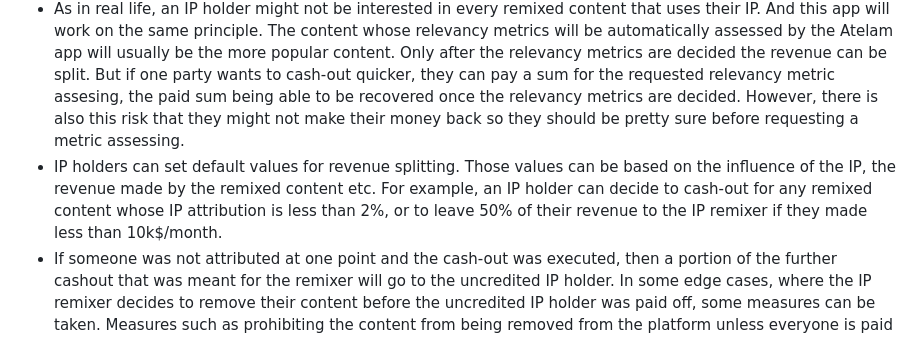
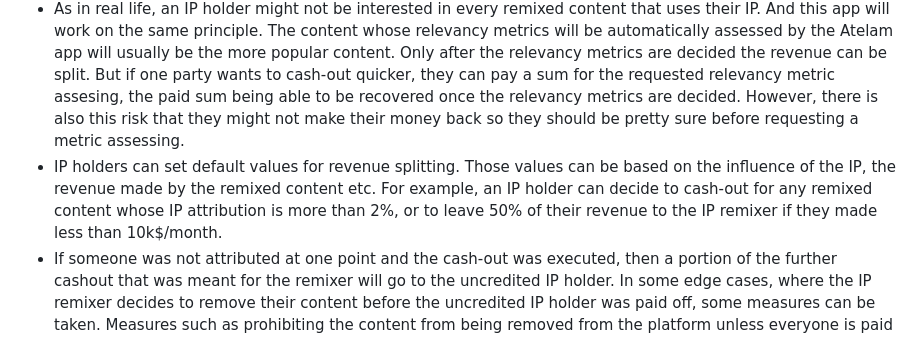
Before and after one commit to aandrei14/atelam, a Markdown page: README.md, the part around the change. GitHub-like rendering.

Commit message:
Update README.md
Fixed a word

```diff
--- a/README.md
+++ b/README.md
@@ -17,7 +17,7 @@ Because people need to create content freely without worrying about Cease and De
 - An IP holder can decide to split an amount of the due revenue with the IP remixer. The IP holder can set a default amount of the split revenue and decide particular split amounts for particular cases.
 - An IP remixer might want to not make any money based on their content and this can happen when either the content is fully original or when an IP holder might not want any pay-out out of their due revenue. In this case, their content will have the minimal amount of ads that supports its hosting on the platform.
 - As in real life, an IP holder might not be interested in every remixed content that uses their IP. And this app will work on the same principle. The content whose relevancy metrics will be automatically assessed by the Atelam app will usually be the more popular content. Only after the relevancy metrics are decided the revenue can be split. But if one party wants to cash-out quicker, they can pay a sum for the requested relevancy metric assesing, the paid sum being able to be recovered once the relevancy metrics are decided. However, there is also this risk that they might not make their money back so they should be pretty sure before requesting a metric assessing.
-- IP holders can set default values for revenue splitting. Those values can be based on the influence of the IP, the revenue made by the remixed content etc. For example, an IP holder can decide to cash-out for any remixed content whose IP attribution is less than 2%, or to leave 50% of their revenue to the IP remixer if they made less than 10k$/month.
+- IP holders can set default values for revenue splitting. Those values can be based on the influence of the IP, the revenue made by the remixed content etc. For example, an IP holder can decide to cash-out for any remixed content whose IP attribution is more than 2%, or to leave 50% of their revenue to the IP remixer if they made less than 10k$/month.
 - If someone was not attributed at one point and the cash-out was executed, then a portion of the further cashout that was meant for the remixer will go to the uncredited IP holder. In some edge cases, where the IP remixer decides to remove their content before the uncredited IP holder was paid off, some measures can be taken. Measures such as prohibiting the content from being removed from the platform unless everyone is paid fairly, or displaying more ads than usual to the IP remixer, ads whose part of the revenue made from them will go to the IP holder. However, even with these measures implemented, there might still be edge cases where the uncredited IP holder might never get to be paid really fully. I do believe that these cases will be super rare, and those should be covered in the Terms Of Service or a similar informative document.
 - On the other hand, if someone is wrongly attributed for an IP that is not theirs, then good on them. But I don't believe those will or should be common cases.
 - An IP sharing algorithm can be found in the "revenueSplitting.py" file. Keep in mind that this algorithm does not cover for the cases when the attribution goes wrong.
```
